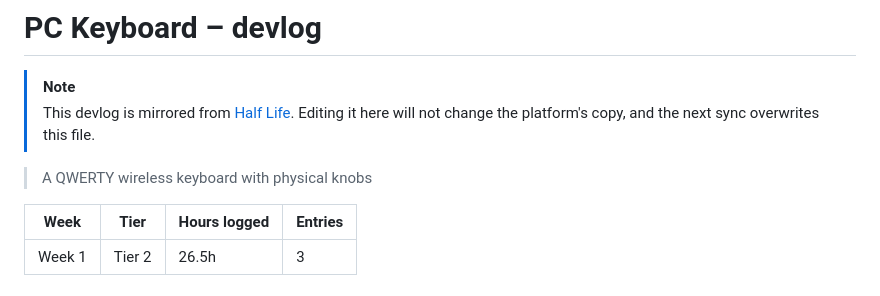
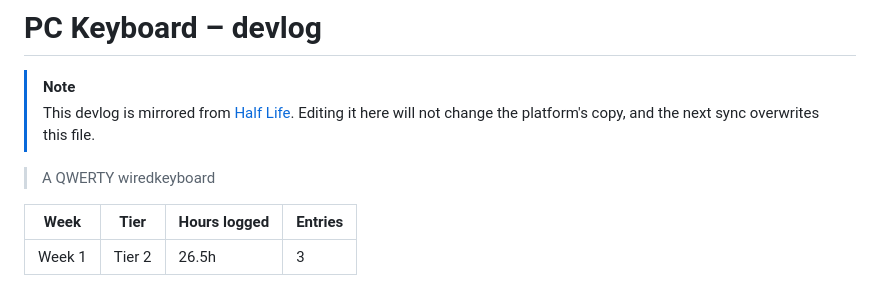
Before and after one commit to rvkshn-10/Keyboard, a Markdown page: JOURNAL.md, the part around the change. Drawn GitHub-style.

Commit message:
Sync PC Keyboard from Half Life

```diff
--- a/JOURNAL.md
+++ b/JOURNAL.md
@@ -6,7 +6,7 @@
 > [!NOTE]
 > This devlog is mirrored from [Half Life](https://halflife.hackclub.com). Editing it here will not change the platform's copy, and the next sync overwrites this file.
 
-> A QWERTY wireless keyboard with physical knobs
+> A QWERTY wiredkeyboard
 
 | Week | Tier | Hours logged | Entries |
 | --- | --- | --- | --- |
```
